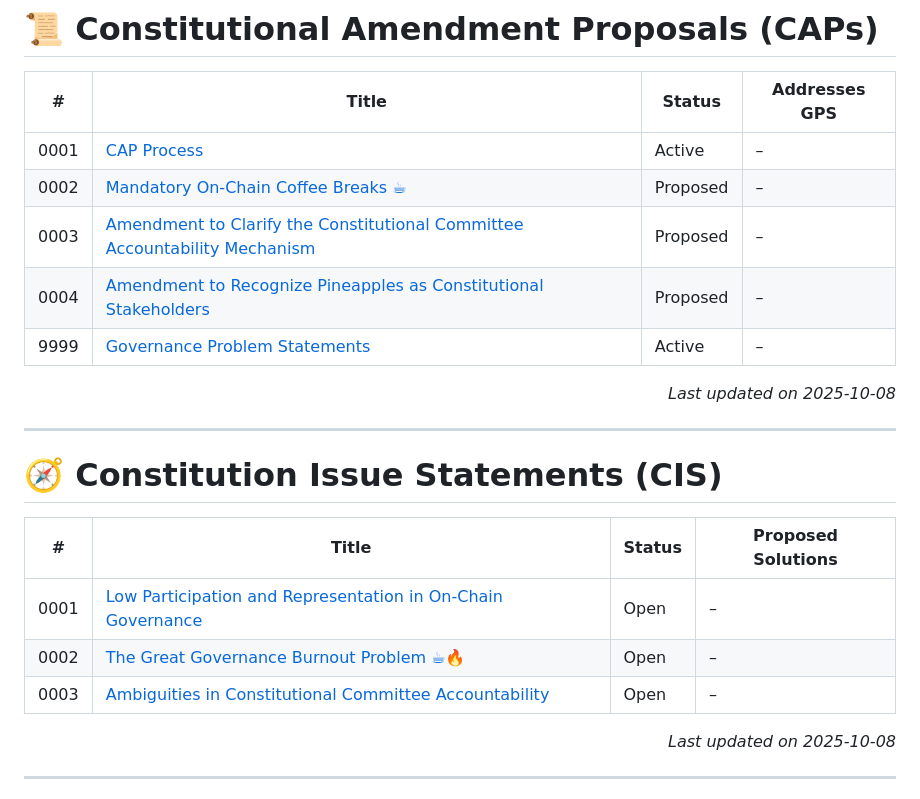
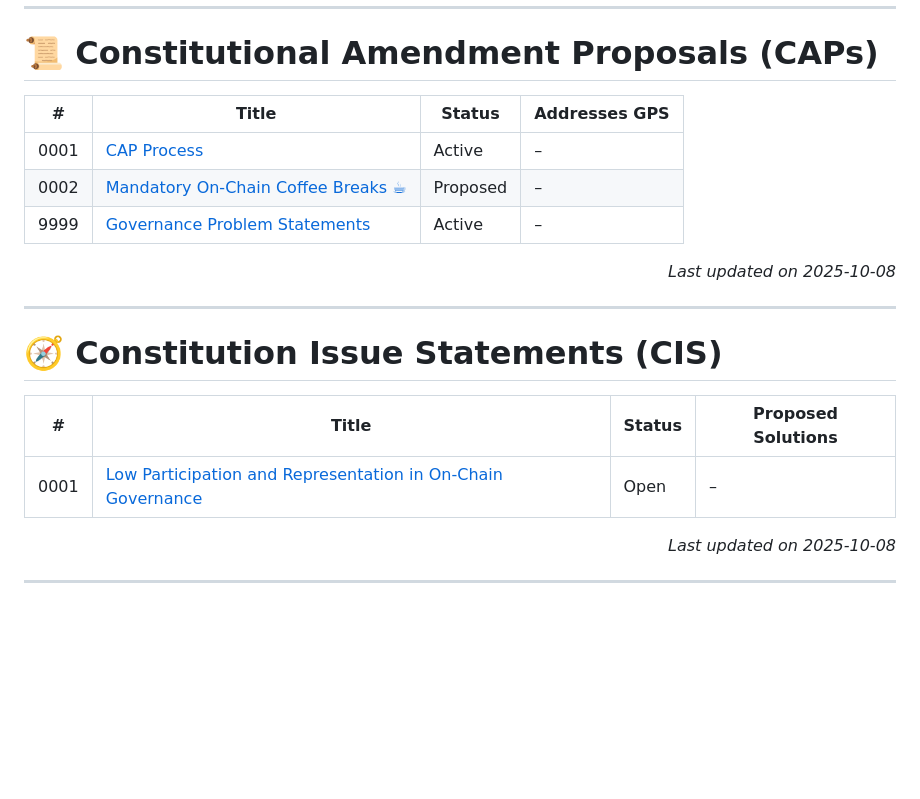
Before and after one commit to Thomas-nada/CAP, a Markdown page: README.md, the part around one of its changes. Rendered like a GitHub page; blank space fills up the shorter version.

```diff
--- a/README.md
+++ b/README.md
@@ -47,8 +47,6 @@ For more details, see [CIS-9999 – Constitution Issue Statements](./CIS-9999).
 |-------|----------------------------|----------|--------------------------|
 | 0001  | [CAP Process](./CAP-0001) | Active | – |
 | 0002  | [Mandatory On-Chain Coffee Breaks ☕](./CAP-0002) | Proposed | – |
-| 0003  | [Amendment to Clarify the Constitutional Committee Accountability Mechanism](./CAP-0003) | Proposed | – |
-| 0004  | [Amendment to Recognize Pineapples as Constitutional Stakeholders](./CAP-0004) | Proposed | – |
 | 9999  | [Governance Problem Statements](./CAP-9999) | Active | – |
 
 <p align="right"><i>Last updated on 2025-10-08</i></p>
@@ -62,9 +60,6 @@ For more details, see [CIS-9999 – Constitution Issue Statements](./CIS-9999).
 | #     | Title | Status | Proposed Solutions |
 |-------|-----------------------------|----------|-----------------------------|
 | 0001  | [Low Participation and Representation in On-Chain Governance](./CIS-0001) | Open | – |
-| 0002  | [The Great Governance Burnout Problem ☕🔥](./CIS-0002) | Open | – |
-| 0003  | [Ambiguities in Constitutional Committee Accountability](./CIS-0003) | Open | – |
-
 <p align="right"><i>Last updated on 2025-10-08</i></p>
 <!-- END_CIS_INDEX -->
 
```
Also changed, not shown: other parts of README.md (+1 -1 lines).
